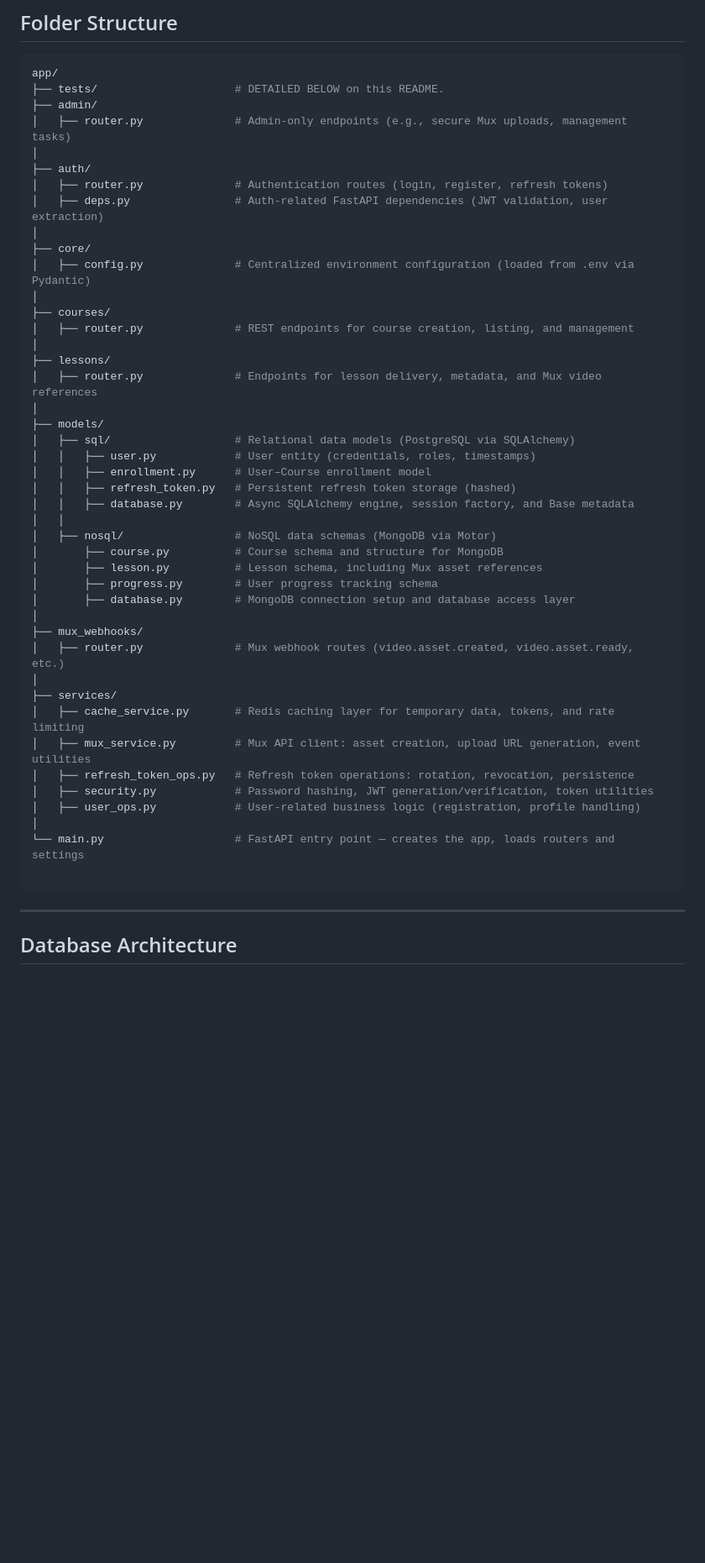
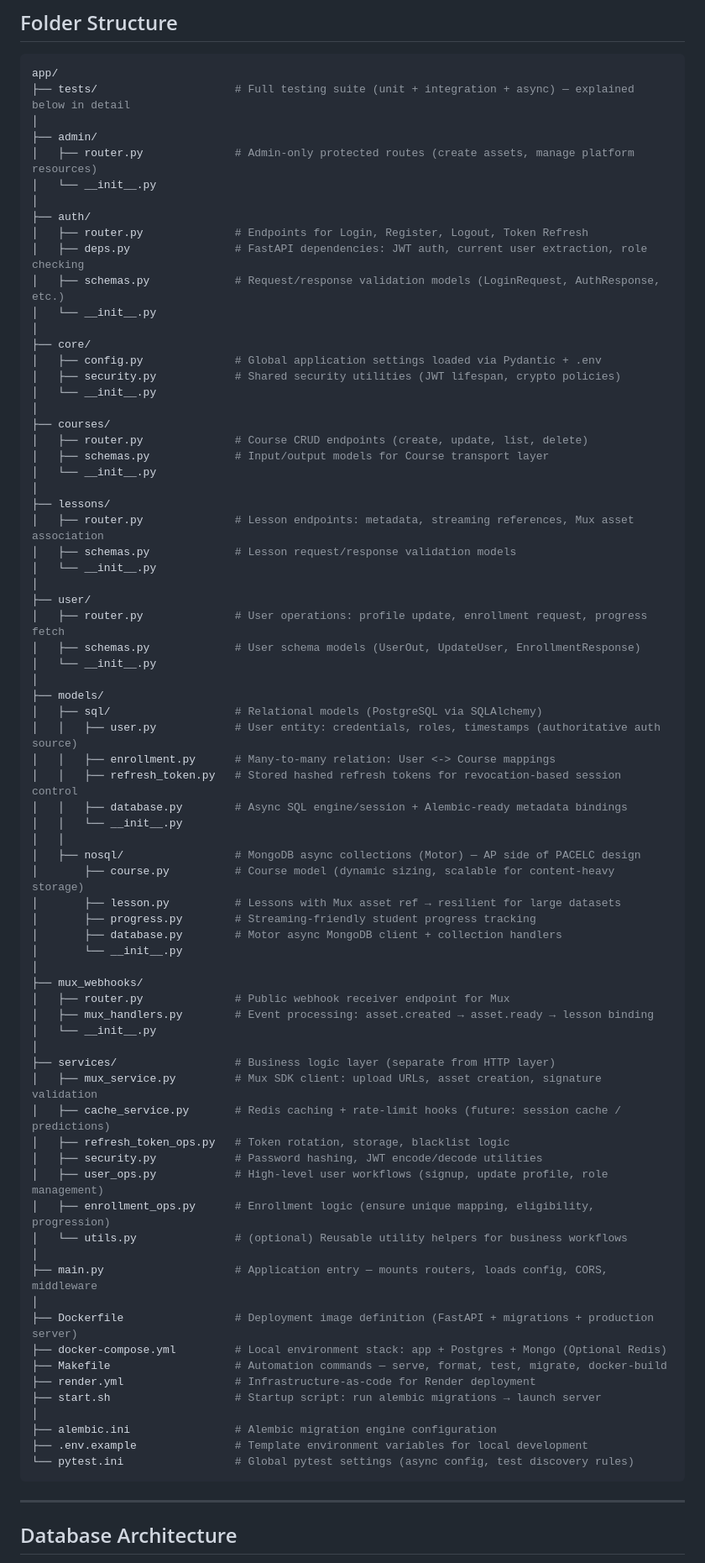
Before and after one commit to adanSiqueira/py-learnStream-platform, a Markdown page: README.md, the part around one of its changes. Shown at 84% size. Drawn GitHub-style; blank space fills up the shorter version.

````diff
--- a/README.md
+++ b/README.md
@@ -67,48 +77,78 @@ Clear separation of concerns and multi-layered architecture for maintainability.
 
 ```bash
 app/
-├── tests/                     # DETAILED BELOW on this README.
+├── tests/                     # Full testing suite (unit + integration + async) — explained below in detail
+│
 ├── admin/
-│   ├── router.py              # Admin-only endpoints (e.g., secure Mux uploads, management tasks)
+│   ├── router.py              # Admin-only protected routes (create assets, manage platform resources)
+│   └── __init__.py
 │
 ├── auth/
-│   ├── router.py              # Authentication routes (login, register, refresh tokens)
-│   ├── deps.py                # Auth-related FastAPI dependencies (JWT validation, user extraction)
+│   ├── router.py              # Endpoints for Login, Register, Logout, Token Refresh
+│   ├── deps.py                # FastAPI dependencies: JWT auth, current user extraction, role checking
+│   ├── schemas.py             # Request/response validation models (LoginRequest, AuthResponse, etc.)
+│   └── __init__.py
 │
 ├── core/
-│   ├── config.py              # Centralized environment configuration (loaded from .env via Pydantic)
+│   ├── config.py              # Global application settings loaded via Pydantic + .env
+│   ├── security.py            # Shared security utilities (JWT lifespan, crypto policies)
+│   └── __init__.py
 │
 ├── courses/
-│   ├── router.py              # REST endpoints for course creation, listing, and management
+│   ├── router.py              # Course CRUD endpoints (create, update, list, delete)
+│   ├── schemas.py             # Input/output models for Course transport layer
+│   └── __init__.py
 │
 ├── lessons/
-│   ├── router.py              # Endpoints for lesson delivery, metadata, and Mux video references
+│   ├── router.py              # Lesson endpoints: metadata, streaming references, Mux asset association
+│   ├── schemas.py             # Lesson request/response validation models
+│   └── __init__.py
+│
+├── user/
+│   ├── router.py              # User operations: profile update, enrollment request, progress fetch
+│   ├── schemas.py             # User schema models (UserOut, UpdateUser, EnrollmentResponse)
+│   └── __init__.py
 │
 ├── models/
-│   ├── sql/                   # Relational data models (PostgreSQL via SQLAlchemy)
-│   │   ├── user.py            # User entity (credentials, roles, timestamps)
-│   │   ├── enrollment.py      # User–Course enrollment model
-│   │   ├── refresh_token.py   # Persistent refresh token storage (hashed)
-│   │   ├── database.py        # Async SQLAlchemy engine, session factory, and Base metadata
+│   ├── sql/                   # Relational models (PostgreSQL via SQLAlchemy)
+│   │   ├── user.py            # User entity: credentials, roles, timestamps (authoritative auth source)
+│   │   ├── enrollment.py      # Many-to-many relation: User <-> Course mappings
+│   │   ├── refresh_token.py   # Stored hashed refresh tokens for revocation-based session control
+│   │   ├── database.py        # Async SQL engine/session + Alembic-ready metadata bindings
+│   │   └── __init__.py
 │   │
-│   ├── nosql/                 # NoSQL data schemas (MongoDB via Motor)
-│       ├── course.py          # Course schema and structure for MongoDB
-│       ├── lesson.py          # Lesson schema, including Mux asset references
-│       ├── progress.py        # User progress tracking schema
-│       ├── database.py        # MongoDB connection setup and database access layer
+│   ├── nosql/                 # MongoDB async collections (Motor) — AP side of PACELC design
+│       ├── course.py          # Course model (dynamic sizing, scalable for content-heavy storage)
+│       ├── lesson.py          # Lessons with Mux asset ref → resilient for large datasets
+│       ├── progress.py        # Streaming-friendly student progress tracking
+│       ├── database.py        # Motor async MongoDB client + collection handlers
+│       └── __init__.py
 │
 ├── mux_webhooks/
-│   ├── router.py              # Mux webhook routes (video.asset.created, video.asset.ready, etc.)
+│   ├── router.py              # Public webhook receiver endpoint for Mux
+│   ├── mux_handlers.py        # Event processing: asset.created → asset.ready → lesson binding
+│   └── __init__.py
 │
-├── services/
-│   ├── cache_service.py       # Redis caching layer for temporary data, tokens, and rate limiting
-│   ├── mux_service.py         # Mux API client: asset creation, upload URL generation, event utilities
-│   ├── refresh_token_ops.py   # Refresh token operations: rotation, revocation, persistence
-│   ├── security.py            # Password hashing, JWT generation/verification, token utilities
-│   ├── user_ops.py            # User-related business logic (registration, profile handling)
+├── services/                  # Business logic layer (separate from HTTP layer)
+│   ├── mux_service.py         # Mux SDK client: upload URLs, asset creation, signature validation
+│   ├── cache_service.py       # Redis caching + rate-limit hooks (future: session cache / predictions)
+│   ├── refresh_token_ops.py   # Token rotation, storage, blacklist logic
+│   ├── security.py            # Password hashing, JWT encode/decode utilities
+│   ├── user_ops.py            # High-level user workflows (signup, update profile, role management)
+│   ├── enrollment_ops.py      # Enrollment logic (ensure unique mapping, eligibility, progression)
+│   └── utils.py               # (optional) Reusable utility helpers for business workflows
 │
-└── main.py                    # FastAPI entry point — creates the app, loads routers and settings
-
+├── main.py                    # Application entry — mounts routers, loads config, CORS, middleware
+│
+├── Dockerfile                 # Deployment image definition (FastAPI + migrations + production server)
+├── docker-compose.yml         # Local environment stack: app + Postgres + Mongo (Optional Redis)
+├── Makefile                   # Automation commands — serve, format, test, migrate, docker-build
+├── render.yml                 # Infrastructure-as-code for Render deployment
+├── start.sh                   # Startup script: run alembic migrations → launch server
+│
+├── alembic.ini                # Alembic migration engine configuration
+├── .env.example               # Template environment variables for local development
+└── pytest.ini                 # Global pytest settings (async config, test discovery rules)
 ```
 
 ---
````
Also changed, not shown: other parts of README.md (+10 -0 lines).
